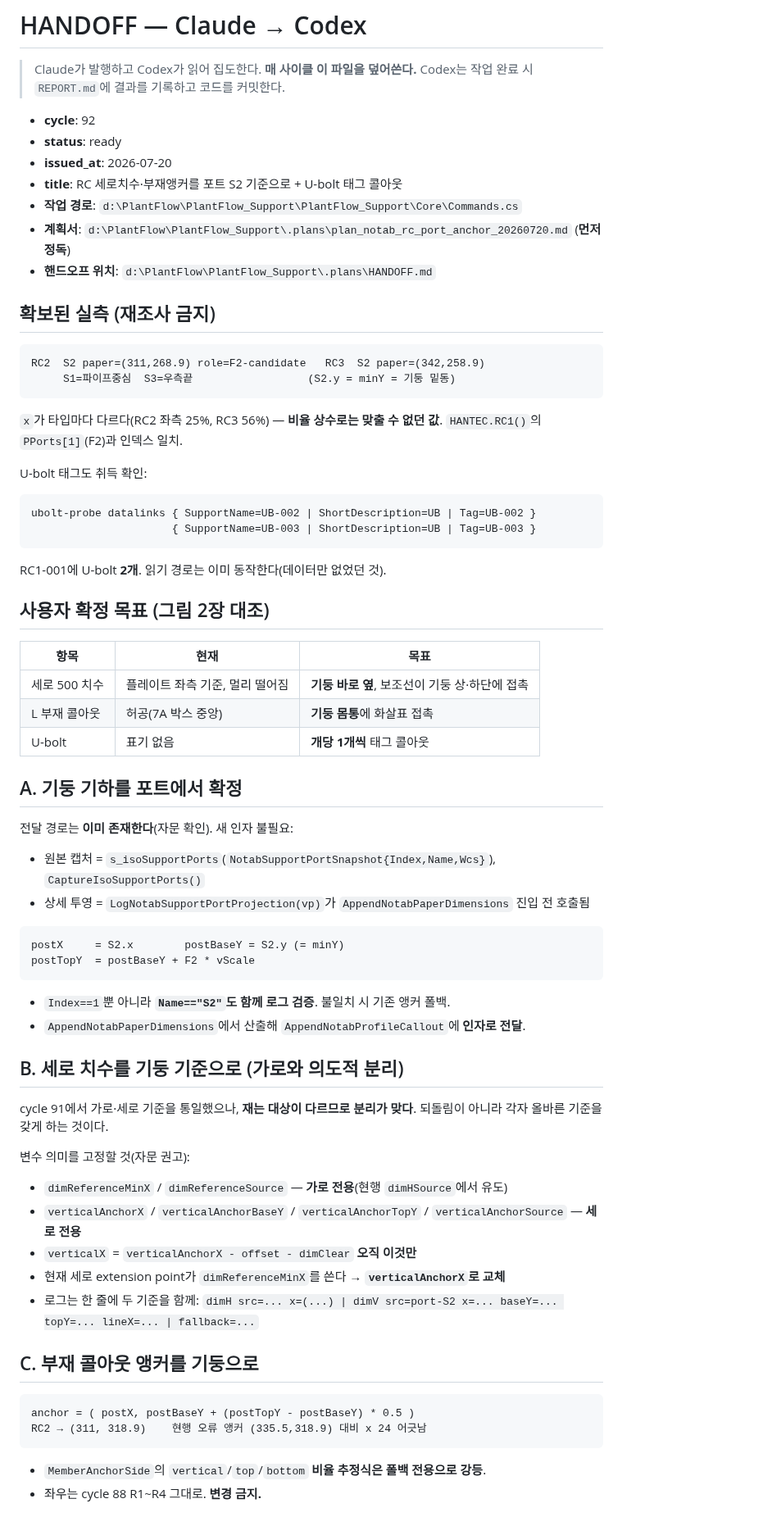
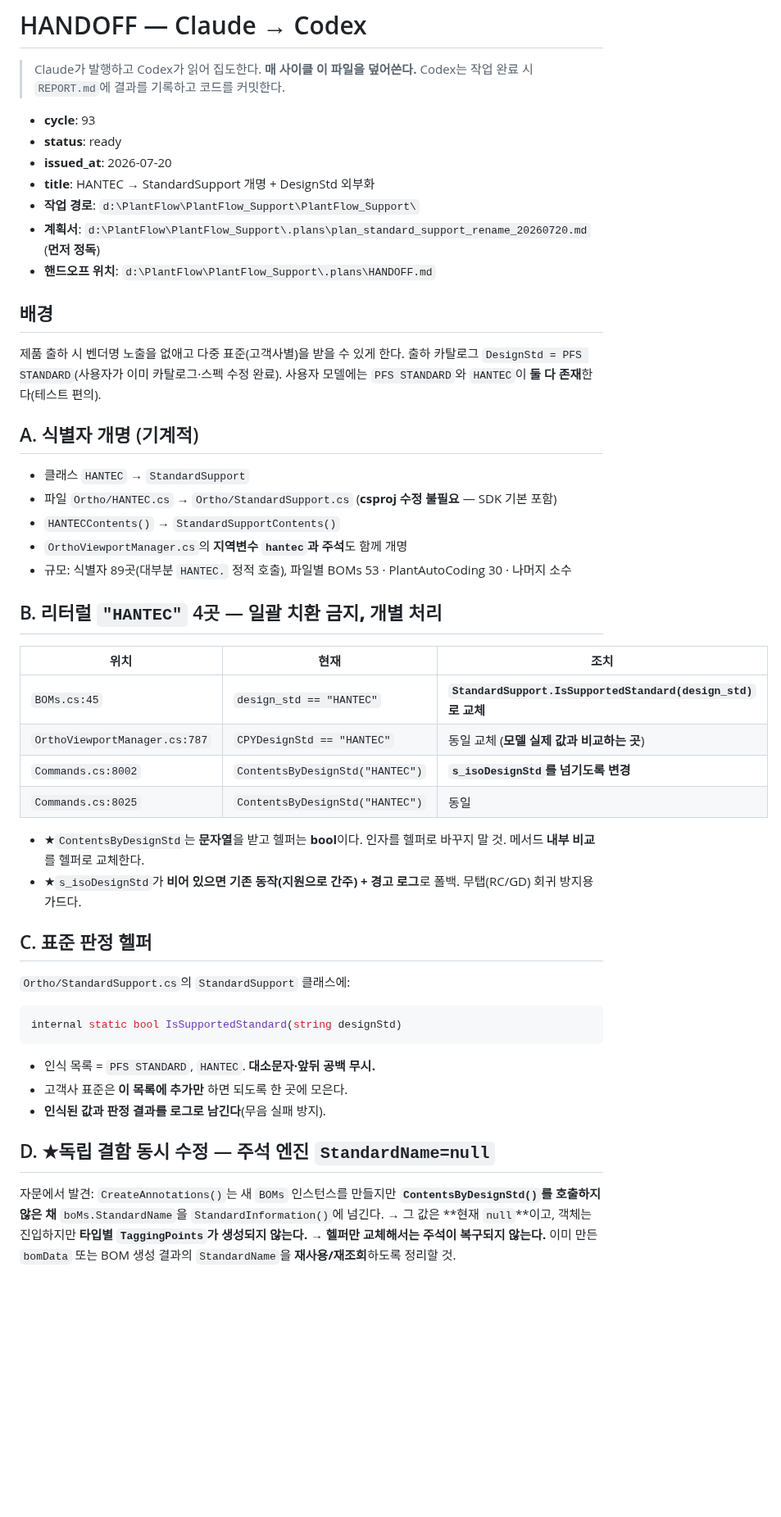
Before and after one commit to ngnsh1213-glitch/PlantFlow_Support, a Markdown page: .plans/HANDOFF.md, the part around one of its changes. Shown at 82% size. GitHub-like rendering; blank space fills up the shorter version.

Commit message:
docs: issue cycle 93 handoff for StandardSupport rename

````diff
--- a/.plans/HANDOFF.md
+++ b/.plans/HANDOFF.md
@@ -3,64 +3,53 @@
 > Claude가 발행하고 Codex가 읽어 집도한다. **매 사이클 이 파일을 덮어쓴다.**
 > Codex는 작업 완료 시 `REPORT.md`에 결과를 기록하고 코드를 커밋한다.
 
-- **cycle**: 92
+- **cycle**: 93
 - **status**: ready
 - **issued_at**: 2026-07-20
-- **title**: RC 세로치수·부재앵커를 포트 S2 기준으로 + U-bolt 태그 콜아웃
-- **작업 경로**: `d:\PlantFlow\PlantFlow_Support\PlantFlow_Support\Core\Commands.cs`
-- **계획서**: `d:\PlantFlow\PlantFlow_Support\.plans\plan_notab_rc_port_anchor_20260720.md` (**먼저 정독**)
+- **title**: HANTEC → StandardSupport 개명 + DesignStd 외부화
+- **작업 경로**: `d:\PlantFlow\PlantFlow_Support\PlantFlow_Support\`
+- **계획서**: `d:\PlantFlow\PlantFlow_Support\.plans\plan_standard_support_rename_20260720.md` (**먼저 정독**)
 - **핸드오프 위치**: `d:\PlantFlow\PlantFlow_Support\.plans\HANDOFF.md`
 
-## 확보된 실측 (재조사 금지)
+## 배경
+제품 출하 시 벤더명 노출을 없애고 다중 표준(고객사별)을 받을 수 있게 한다.
+출하 카탈로그 `DesignStd = PFS STANDARD`(사용자가 이미 카탈로그·스펙 수정 완료).
+사용자 모델에는 `PFS STANDARD`와 `HANTEC`이 **둘 다 존재**한다(테스트 편의).
+
+## A. 식별자 개명 (기계적)
+- 클래스 `HANTEC` → `StandardSupport`
+- 파일 `Ortho/HANTEC.cs` → `Ortho/StandardSupport.cs` (**csproj 수정 불필요** — SDK 기본 포함)
+- `HANTECContents()` → `StandardSupportContents()`
+- `OrthoViewportManager.cs`의 **지역변수 `hantec`과 주석**도 함께 개명
+- 규모: 식별자 89곳(대부분 `HANTEC.` 정적 호출), 파일별 BOMs 53 · PlantAutoCoding 30 · 나머지 소수
+
+## B. 리터럴 `"HANTEC"` 4곳 — **일괄 치환 금지, 개별 처리**
+
+| 위치 | 현재 | 조치 |
+|---|---|---|
+| `BOMs.cs:45` | `design_std == "HANTEC"` | **`StandardSupport.IsSupportedStandard(design_std)`로 교체** |
+| `OrthoViewportManager.cs:787` | `CPYDesignStd == "HANTEC"` | 동일 교체 (**모델 실제 값과 비교하는 곳**) |
+| `Commands.cs:8002` | `ContentsByDesignStd("HANTEC")` | **`s_isoDesignStd`를 넘기도록 변경** |
+| `Commands.cs:8025` | `ContentsByDesignStd("HANTEC")` | 동일 |
+
+- ★`ContentsByDesignStd`는 **문자열**을 받고 헬퍼는 **bool**이다. 인자를 헬퍼로 바꾸지 말 것.
+  메서드 **내부 비교**를 헬퍼로 교체한다.
+- ★`s_isoDesignStd`가 **비어 있으면 기존 동작(지원으로 간주) + 경고 로그**로 폴백.
+  무탭(RC/GD) 회귀 방지용 가드다.
+
+## C. 표준 판정 헬퍼
+`Ortho/StandardSupport.cs`의 `StandardSupport` 클래스에:
+```csharp
+internal static bool IsSupportedStandard(string designStd)
 ```
-RC2  S2 paper=(311,268.9) role=F2-candidate   RC3  S2 paper=(342,258.9)
-     S1=파이프중심  S3=우측끝                  (S2.y = minY = 기둥 밑동)
-```
-`x`가 타입마다 다르다(RC2 좌측 25%, RC3 56%) — **비율 상수로는 맞출 수 없던 값**.
-`HANTEC.RC1()`의 `PPorts[1]`(F2)과 인덱스 일치.
+- 인식 목록 = `PFS STANDARD`, `HANTEC`. **대소문자·앞뒤 공백 무시.**
+- 고객사 표준은 **이 목록에 추가만** 하면 되도록 한 곳에 모은다.
+- **인식된 값과 판정 결과를 로그로 남긴다**(무음 실패 방지).
 
-U-bolt 태그도 취득 확인:
-```
-ubolt-probe datalinks { SupportName=UB-002 | ShortDescription=UB | Tag=UB-002 }
-                      { SupportName=UB-003 | ShortDescription=UB | Tag=UB-003 }
-```
-RC1-001에 U-bolt **2개**. 읽기 경로는 이미 동작한다(데이터만 없었던 것).
+## D. ★독립 결함 동시 수정 — 주석 엔진 `StandardName=null`
+자문에서 발견: `CreateAnnotations()`는 새 `BOMs` 인스턴스를 만들지만
+**`ContentsByDesignStd()`를 호출하지 않은 채** `boMs.StandardName`을 `StandardInformation()`에 넘긴다.
+→ 그 값은 **현재 `null`**이고, 객체는 진입하지만 **타입별 `TaggingPoints`가 생성되지 않는다.**
+→ **헬퍼만 교체해서는 주석이 복구되지 않는다.**
+이미 만든 `bomData` 또는 BOM 생성 결과의 `StandardName`을 **재사용/재조회**하도록 정리할 것.
 
-## 사용자 확정 목표 (그림 2장 대조)
-| 항목 | 현재 | 목표 |
-|---|---|---|
-| 세로 500 치수 | 플레이트 좌측 기준, 멀리 떨어짐 | **기둥 바로 옆**, 보조선이 기둥 상·하단에 접촉 |
-| L 부재 콜아웃 | 허공(7A 박스 중앙) | **기둥 몸통**에 화살표 접촉 |
-| U-bolt | 표기 없음 | **개당 1개씩** 태그 콜아웃 |
-
-## A. 기둥 기하를 포트에서 확정
-전달 경로는 **이미 존재한다**(자문 확인). 새 인자 불필요:
-- 원본 캡처 = `s_isoSupportPorts`(`NotabSupportPortSnapshot{Index,Name,Wcs}`), `CaptureIsoSupportPorts()`
-- 상세 투영 = `LogNotabSupportPortProjection(vp)`가 `AppendNotabPaperDimensions` 진입 전 호출됨
-```
-postX     = S2.x        postBaseY = S2.y (= minY)
-postTopY  = postBaseY + F2 * vScale
-```
-- `Index==1`뿐 아니라 **`Name=="S2"`도 함께 로그 검증**. 불일치 시 기존 앵커 폴백.
-- `AppendNotabPaperDimensions`에서 산출해 `AppendNotabProfileCallout`에 **인자로 전달**.
-
-## B. 세로 치수를 기둥 기준으로 (가로와 **의도적 분리**)
-cycle 91에서 가로·세로 기준을 통일했으나, **재는 대상이 다르므로 분리가 맞다**.
-되돌림이 아니라 각자 올바른 기준을 갖게 하는 것이다.
-
-변수 의미를 고정할 것(자문 권고):
-- `dimReferenceMinX` / `dimReferenceSource` — **가로 전용**(현행 `dimHSource`에서 유도)
-- `verticalAnchorX` / `verticalAnchorBaseY` / `verticalAnchorTopY` / `verticalAnchorSource` — **세로 전용**
-- `verticalX` = `verticalAnchorX - offset - dimClear` **오직 이것만**
-- 현재 세로 extension point가 `dimReferenceMinX`를 쓴다 → **`verticalAnchorX`로 교체**
-- 로그는 한 줄에 두 기준을 함께:
-  `dimH src=... x=(...) | dimV src=port-S2 x=... baseY=... topY=... lineX=... | fallback=...`
-
-## C. 부재 콜아웃 앵커를 기둥으로
-```
-anchor = ( postX, postBaseY + (postTopY - postBaseY) * 0.5 )
-RC2 → (311, 318.9)    현행 오류 앵커 (335.5,318.9) 대비 x 24 어긋남
-```
-- `MemberAnchorSide`의 `vertical`/`top`/`bottom` **비율 추정식은 폴백 전용으로 강등**.
-- 좌우는 cycle 88 R1~R4 그대로. **변경 금지.**
-
````
Also changed, not shown: other parts of .plans/HANDOFF.md (+18 -33 lines), .plans/plan_standard_support_rename_20260720.md (added, +107 -0 lines).
